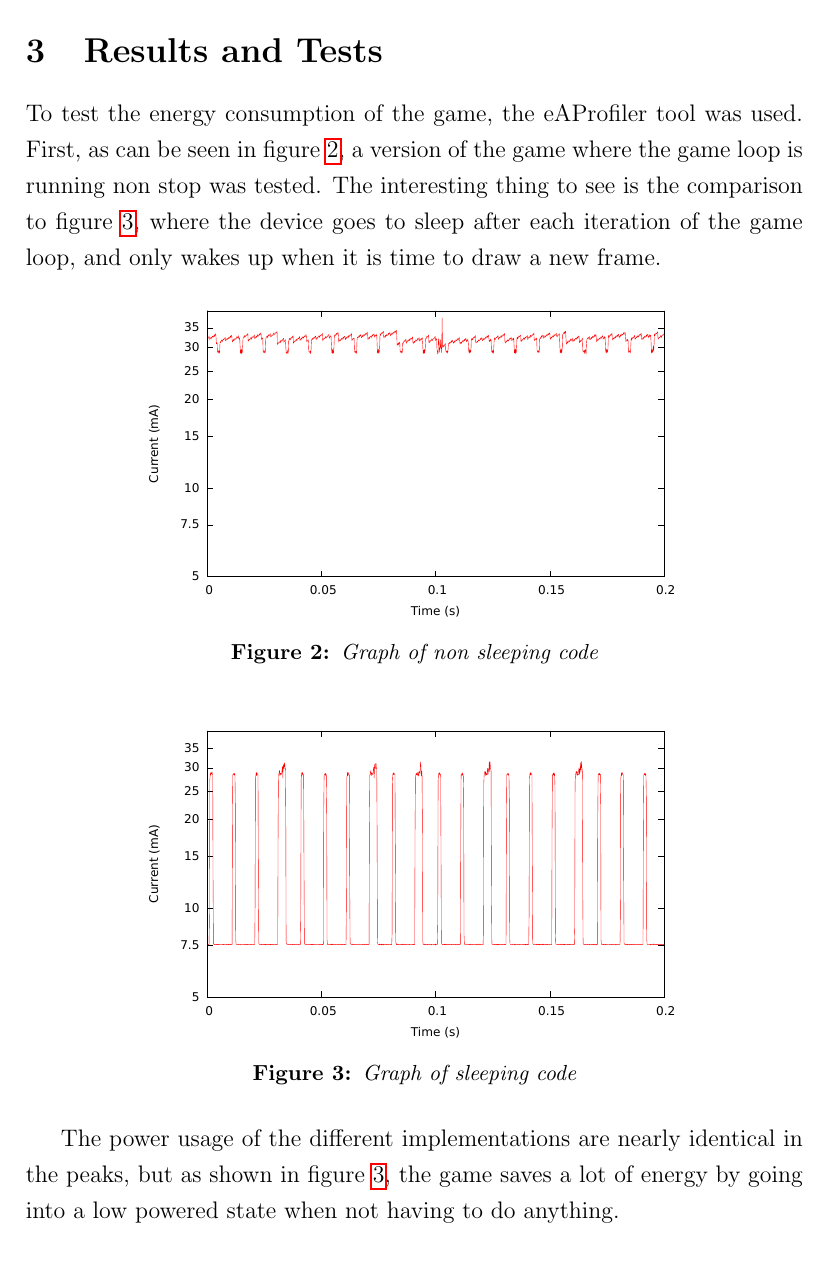
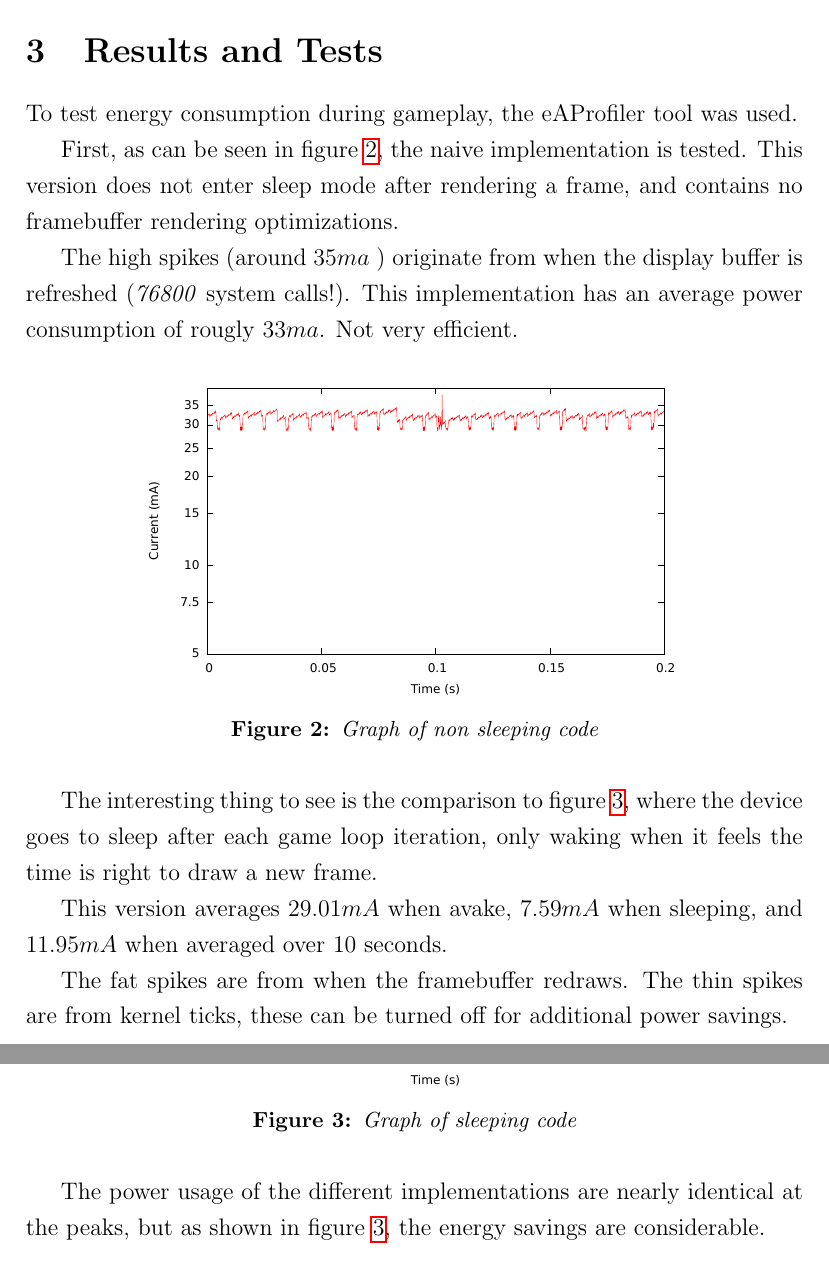
Before and after one commit to peterhgombos/EEDS, a LaTeX paper (ex3/report/report.tex, which reads ex3/report/results.tex): part of page 12 of 15 before the commit and two parts of pages 12 and 13 of 16 after it, the two joined at a grey line, cut so that both start at the same text. Compiled offline with pdfLaTeX.

Commit message:
Improve results section

```diff
--- a/ex3/report/results.tex
+++ b/ex3/report/results.tex
@@ -1,9 +1,14 @@
 \section{Results and Tests}
-To test the energy consumption of the game, the eAProfiler tool was used. First,
-as can be seen in figure \ref{fig:nosleep}, a version of the game where the game loop
-is running non stop was tested. The interesting thing to see is the comparison
-to figure \ref{fig:sleep}, where the device goes to sleep after each iteration
-of the game loop, and only wakes up when it is time to draw a new frame.
+To test energy consumption during gameplay, the eAProfiler tool was used.
+
+First, as can be seen in figure \ref{fig:nosleep},
+the naive implementation is tested.
+This version does not enter sleep mode after rendering a frame,
+and contains no framebuffer rendering optimizations.
+
+The high spikes (around $ 35 ma $ ) originate from when the
+display buffer is refreshed (\emph{76800} system calls!). This implementation has an average
+power consumption of rougly $ 33 ma $. Not very efficient.
 
 \begin{figure}[H]
 \centering
@@ -12,6 +17,19 @@ of the game loop, and only wakes up when it is time to draw a new frame.
 \label{fig:nosleep}
 \end{figure}
 
+The interesting thing to see is the comparison to figure
+\ref{fig:sleep}, where the device goes to sleep after each
+game loop iteration, only waking when it feels the time is
+right to draw a new frame.
+
+This version averages $ 29.01 mA $ when avake,
+$ 7.59 mA $ when sleeping,
+and $ 11.95 mA $ when averaged over 10 seconds.
+
+The fat spikes are from when the framebuffer redraws.
+The thin spikes are from kernel ticks,
+these can be turned off for additional power savings.
+
 \begin{figure}[H]
 \centering
 \includegraphics[width=0.7\textwidth]{figures/sleep.pdf}
@@ -19,11 +37,5 @@ of the game loop, and only wakes up when it is time to draw a new frame.
 \label{fig:sleep}
 \end{figure}
 
-The power usage of the different implementations are nearly identical in the
-peaks, but as shown in figure \ref{fig:sleep}, the game saves a lot of energy by
-going into a low powered state when not having to do anything.
-
-% Sleeping: 7.59mA
-% Awake: 29.01mA
-% Total: 11.95mA
-% Averaged over 10 seconds
+The power usage of the different implementations are nearly identical at the
+peaks, but as shown in figure \ref{fig:sleep}, the energy savings are considerable.
```
